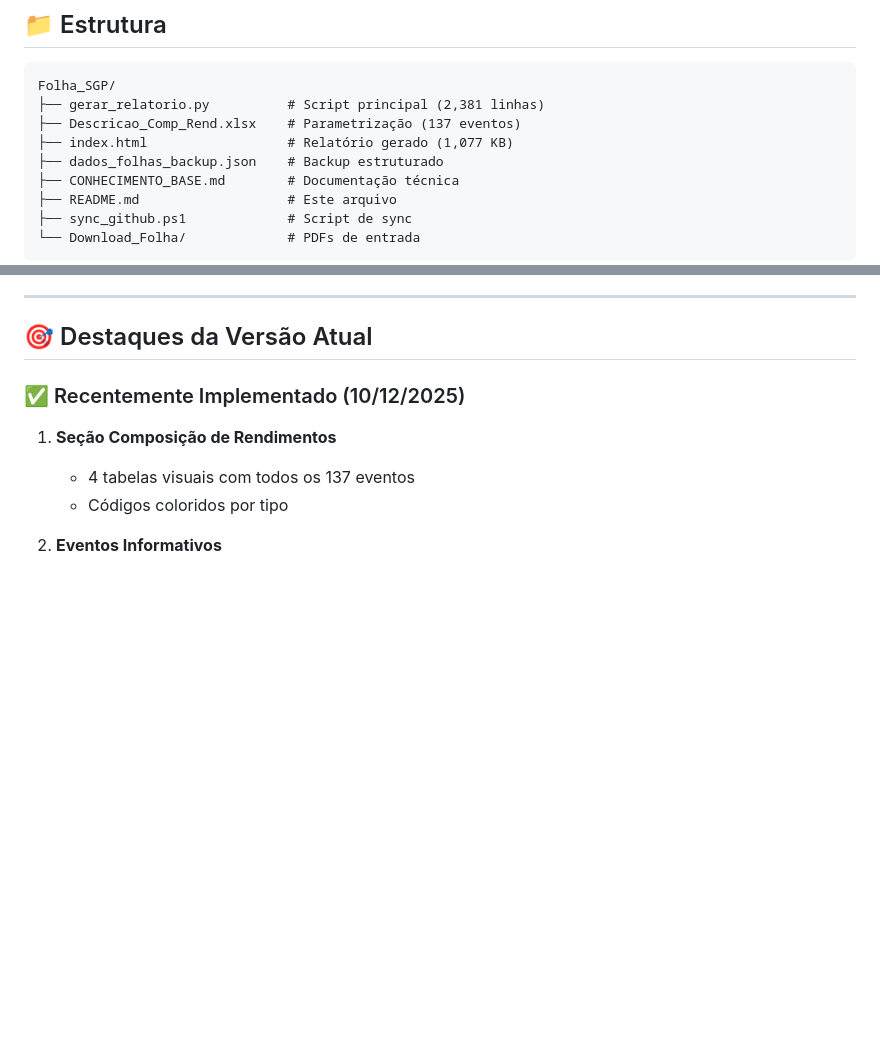
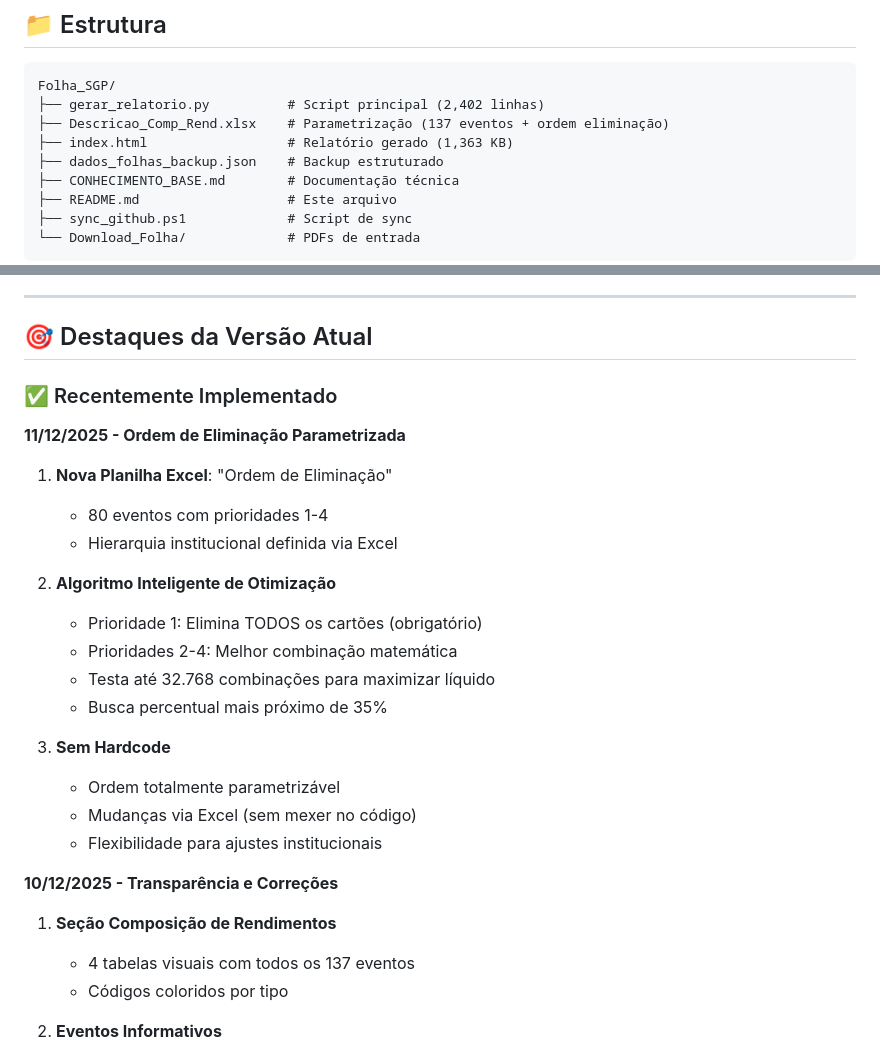
Before and after one commit to pablogusen/folha_sgp, a Markdown page: README.md, 2 parts joined by grey strips. Rendered like a GitHub page; blank space fills up the shorter version.

Commit message:
Atualizar documentação com ordem de eliminação parametrizada

````diff
--- a/README.md
+++ b/README.md
@@ -79,9 +79,9 @@ pip install PyPDF2 pandas openpyxl
 
 ```
 Folha_SGP/
-├── gerar_relatorio.py          # Script principal (2,381 linhas)
-├── Descricao_Comp_Rend.xlsx    # Parametrização (137 eventos)
-├── index.html                  # Relatório gerado (1,077 KB)
+├── gerar_relatorio.py          # Script principal (2,402 linhas)
+├── Descricao_Comp_Rend.xlsx    # Parametrização (137 eventos + ordem eliminação)
+├── index.html                  # Relatório gerado (1,363 KB)
 ├── dados_folhas_backup.json    # Backup estruturado
 ├── CONHECIMENTO_BASE.md        # Documentação técnica
 ├── README.md                   # Este arquivo
@@ -108,7 +108,25 @@ Acesse: https://pablogusen.github.io/folha_sgp/
 
 ## 🎯 Destaques da Versão Atual
 
-### ✅ Recentemente Implementado (10/12/2025)
+### ✅ Recentemente Implementado
+
+**11/12/2025 - Ordem de Eliminação Parametrizada**
+1. **Nova Planilha Excel**: "Ordem de Eliminação"
+   - 80 eventos com prioridades 1-4
+   - Hierarquia institucional definida via Excel
+
+2. **Algoritmo Inteligente de Otimização**
+   - Prioridade 1: Elimina TODOS os cartões (obrigatório)
+   - Prioridades 2-4: Melhor combinação matemática
+   - Testa até 32.768 combinações para maximizar líquido
+   - Busca percentual mais próximo de 35%
+
+3. **Sem Hardcode**
+   - Ordem totalmente parametrizável
+   - Mudanças via Excel (sem mexer no código)
+   - Flexibilidade para ajustes institucionais
+
+**10/12/2025 - Transparência e Correções**
 
 1. **Seção Composição de Rendimentos**
    - 4 tabelas visuais com todos os 137 eventos
````
Also changed, not shown: other parts of README.md (+1 -1 lines), CONHECIMENTO_BASE.md (+132 -1 lines).
